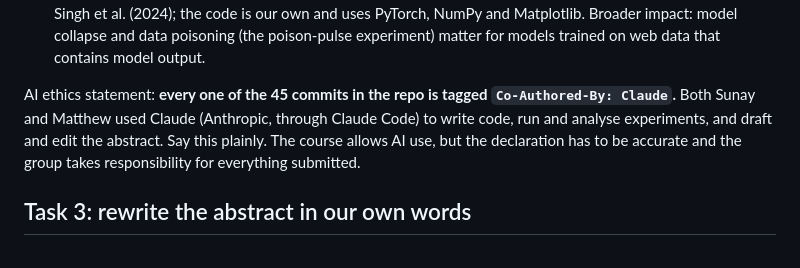
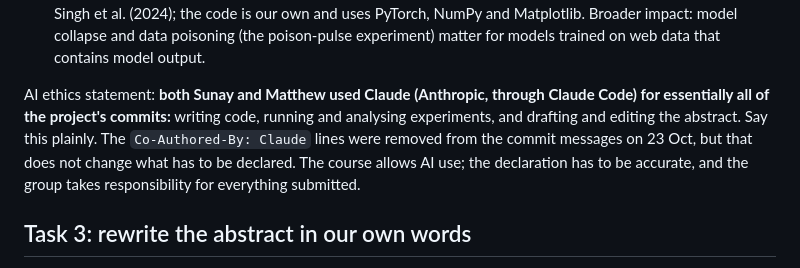
Before and after one commit to sunay777/NLP_Project1, a Markdown page: paper/HANDOFF_FINAL_TASKS.md, the part around the change. GitHub-like rendering.

Commit message:
Handoff: keep the AI-use declaration accurate after the commit-message rewrite

```diff
--- a/paper/HANDOFF_FINAL_TASKS.md
+++ b/paper/HANDOFF_FINAL_TASKS.md
@@ -80,10 +80,11 @@ Facts for the checklist (check each against the actual question wording):
   Broader impact: model collapse and data poisoning (the poison-pulse experiment) matter for models
   trained on web data that contains model output.
 
-AI ethics statement: **every one of the 45 commits in the repo is tagged
-`Co-Authored-By: Claude`.** Both Sunay and Matthew used Claude (Anthropic, through Claude Code) to
-write code, run and analyse experiments, and draft and edit the abstract. Say this plainly. The
-course allows AI use, but the declaration has to be accurate and the group takes responsibility for
+AI ethics statement: **both Sunay and Matthew used Claude (Anthropic, through Claude Code) for
+essentially all of the project's commits:** writing code, running and analysing experiments, and
+drafting and editing the abstract. Say this plainly. The `Co-Authored-By: Claude` lines were removed
+from the commit messages on 23 Oct, but that does not change what has to be declared. The course
+allows AI use; the declaration has to be accurate, and the group takes responsibility for
 everything submitted.
 
 ## Task 3: rewrite the abstract in our own words
```
